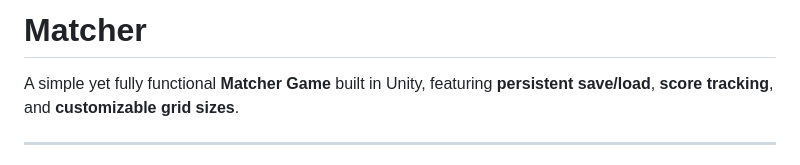
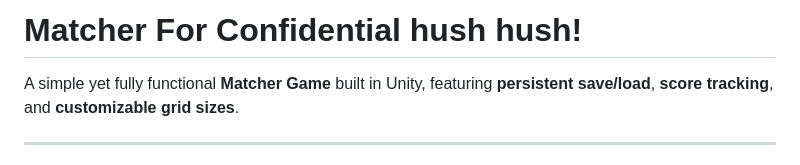
Before and after one commit to nileshs31/Matcher, a Markdown page: README.md, the part around the change. Rendered like a GitHub page.

```diff
--- a/README.md
+++ b/README.md
@@ -1,4 +1,4 @@
-# Matcher
+# Matcher For Confidential hush hush!
 A simple yet fully functional **Matcher Game** built in Unity, featuring **persistent save/load**, **score tracking**, and **customizable grid sizes**.
 
 ---
```
